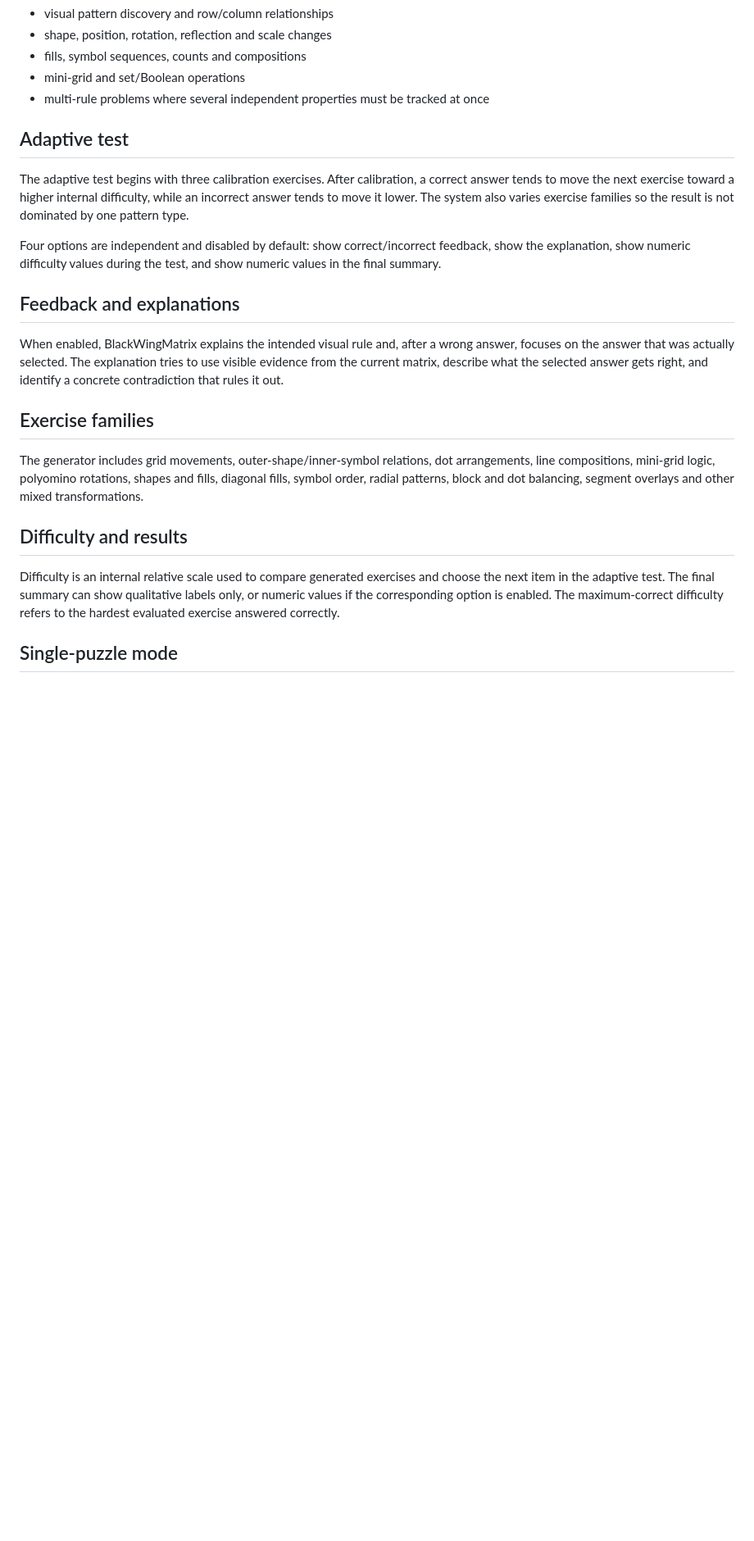
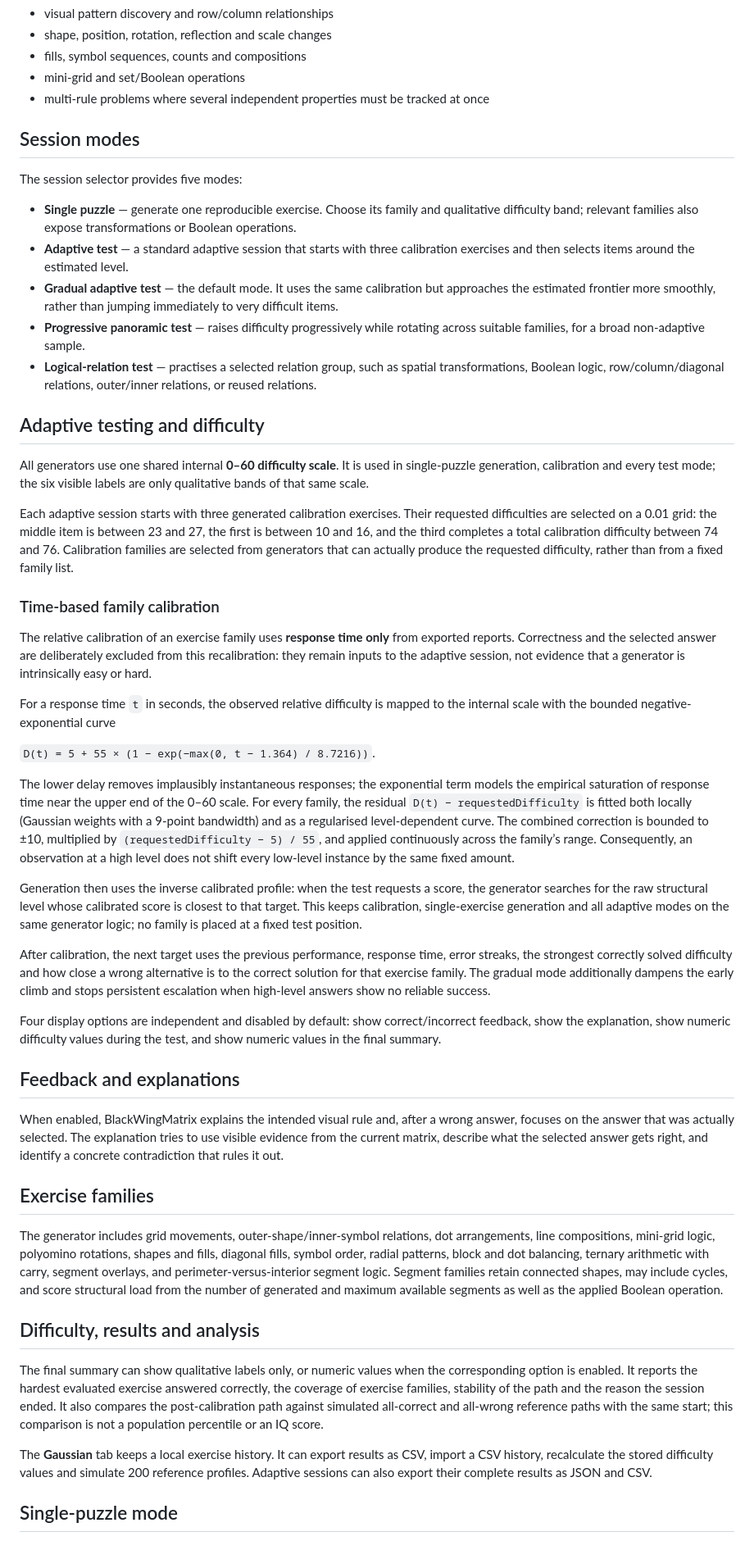
Before and after one commit to EverchangingPulse/BlackWingMatrix, a Markdown page: README.md, the part around one of its changes. Shown at 82% size. Rendered like a GitHub page; blank space fills up the shorter version.

Commit message:
Document time-based difficulty calibration

```diff
--- a/README.md
+++ b/README.md
@@ -33,11 +33,37 @@ Each exercise shows a 3×3 matrix with the bottom-right tile missing. You choose
 - mini-grid and set/Boolean operations
 - multi-rule problems where several independent properties must be tracked at once
 
-## Adaptive test
+## Session modes
 
-The adaptive test begins with three calibration exercises. After calibration, a correct answer tends to move the next exercise toward a higher internal difficulty, while an incorrect answer tends to move it lower. The system also varies exercise families so the result is not dominated by one pattern type.
+The session selector provides five modes:
 
-Four options are independent and disabled by default: show correct/incorrect feedback, show the explanation, show numeric difficulty values during the test, and show numeric values in the final summary.
+- **Single puzzle** — generate one reproducible exercise. Choose its family and qualitative difficulty band; relevant families also expose transformations or Boolean operations.
+- **Adaptive test** — a standard adaptive session that starts with three calibration exercises and then selects items around the estimated level.
+- **Gradual adaptive test** — the default mode. It uses the same calibration but approaches the estimated frontier more smoothly, rather than jumping immediately to very difficult items.
+- **Progressive panoramic test** — raises difficulty progressively while rotating across suitable families, for a broad non-adaptive sample.
+- **Logical-relation test** — practises a selected relation group, such as spatial transformations, Boolean logic, row/column/diagonal relations, outer/inner relations, or reused relations.
+
+## Adaptive testing and difficulty
+
+All generators use one shared internal **0–60 difficulty scale**. It is used in single-puzzle generation, calibration and every test mode; the six visible labels are only qualitative bands of that same scale.
+
+Each adaptive session starts with three generated calibration exercises. Their requested difficulties are selected on a 0.01 grid: the middle item is between 23 and 27, the first is between 10 and 16, and the third completes a total calibration difficulty between 74 and 76. Calibration families are selected from generators that can actually produce the requested difficulty, rather than from a fixed family list.
+
+### Time-based family calibration
+
+The relative calibration of an exercise family uses **response time only** from exported reports. Correctness and the selected answer are deliberately excluded from this recalibration: they remain inputs to the adaptive session, not evidence that a generator is intrinsically easy or hard.
+
+For a response time `t` in seconds, the observed relative difficulty is mapped to the internal scale with the bounded negative-exponential curve
+
+`D(t) = 5 + 55 × (1 − exp(−max(0, t − 1.364) / 8.7216))`.
+
+The lower delay removes implausibly instantaneous responses; the exponential term models the empirical saturation of response time near the upper end of the 0–60 scale. For every family, the residual `D(t) − requestedDifficulty` is fitted both locally (Gaussian weights with a 9-point bandwidth) and as a regularised level-dependent curve. The combined correction is bounded to ±10, multiplied by `(requestedDifficulty − 5) / 55`, and applied continuously across the family’s range. Consequently, an observation at a high level does not shift every low-level instance by the same fixed amount.
+
+Generation then uses the inverse calibrated profile: when the test requests a score, the generator searches for the raw structural level whose calibrated score is closest to that target. This keeps calibration, single-exercise generation and all adaptive modes on the same generator logic; no family is placed at a fixed test position.
+
+After calibration, the next target uses the previous performance, response time, error streaks, the strongest correctly solved difficulty and how close a wrong alternative is to the correct solution for that exercise family. The gradual mode additionally dampens the early climb and stops persistent escalation when high-level answers show no reliable success.
+
+Four display options are independent and disabled by default: show correct/incorrect feedback, show the explanation, show numeric difficulty values during the test, and show numeric values in the final summary.
 
 ## Feedback and explanations
 
@@ -45,11 +71,13 @@ When enabled, BlackWingMatrix explains the intended visual rule and, after a wro
 
 ## Exercise families
 
-The generator includes grid movements, outer-shape/inner-symbol relations, dot arrangements, line compositions, mini-grid logic, polyomino rotations, shapes and fills, diagonal fills, symbol order, radial patterns, block and dot balancing, segment overlays and other mixed transformations.
+The generator includes grid movements, outer-shape/inner-symbol relations, dot arrangements, line compositions, mini-grid logic, polyomino rotations, shapes and fills, diagonal fills, symbol order, radial patterns, block and dot balancing, ternary arithmetic with carry, segment overlays, and perimeter-versus-interior segment logic. Segment families retain connected shapes, may include cycles, and score structural load from the number of generated and maximum available segments as well as the applied Boolean operation.
 
-## Difficulty and results
+## Difficulty, results and analysis
 
-Difficulty is an internal relative scale used to compare generated exercises and choose the next item in the adaptive test. The final summary can show qualitative labels only, or numeric values if the corresponding option is enabled. The maximum-correct difficulty refers to the hardest evaluated exercise answered correctly.
+The final summary can show qualitative labels only, or numeric values when the corresponding option is enabled. It reports the hardest evaluated exercise answered correctly, the coverage of exercise families, stability of the path and the reason the session ended. It also compares the post-calibration path against simulated all-correct and all-wrong reference paths with the same start; this comparison is not a population percentile or an IQ score.
+
+The **Gaussian** tab keeps a local exercise history. It can export results as CSV, import a CSV history, recalculate the stored difficulty values and simulate 200 reference profiles. Adaptive sessions can also export their complete results as JSON and CSV.
 
 ## Single-puzzle mode
 
```
Also changed, not shown: other parts of README.md (+4 -4 lines).
